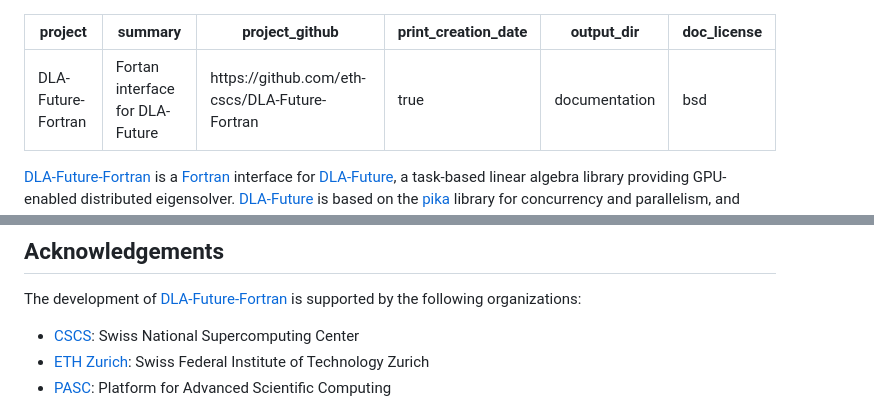
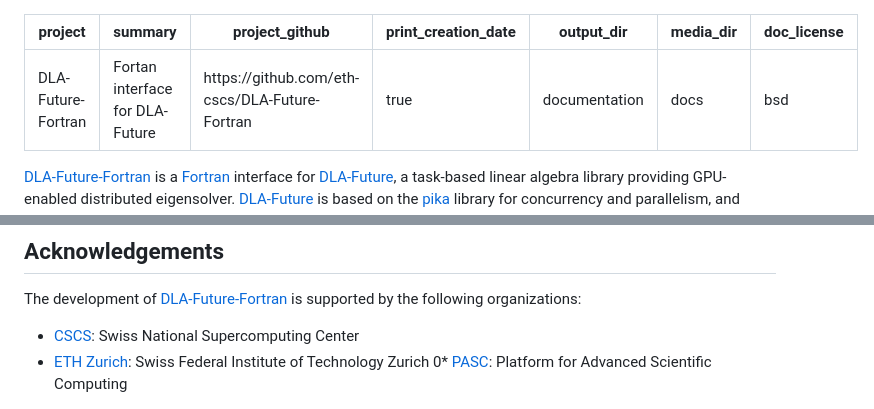
Before and after one commit to eth-cscs/DLA-Future-Fortran, a Markdown page: DLA-Future-Fortran.md, 2 parts joined by grey strips. Drawn GitHub-style.

```diff
--- a/DLA-Future-Fortran.md
+++ b/DLA-Future-Fortran.md
@@ -4,6 +4,7 @@ summary: Fortan interface for DLA-Future
 project_github: https://github.com/eth-cscs/DLA-Future-Fortran
 print_creation_date: true
 output_dir: documentation
+media_dir: docs
 doc_license: bsd
 ---
 
@@ -79,5 +80,5 @@ The development of [DLA-Future-Fortran] is supported by the following organizati
 
 * [CSCS]: Swiss National Supercomputing Center
 * [ETH Zurich]: Swiss Federal Institute of Technology Zurich
-* [PASC]: Platform for Advanced Scientific Computing
+0* [PASC]: Platform for Advanced Scientific Computing
 
```
Also changed, not shown: other parts of DLA-Future-Fortran.md (+1 -1 lines).
